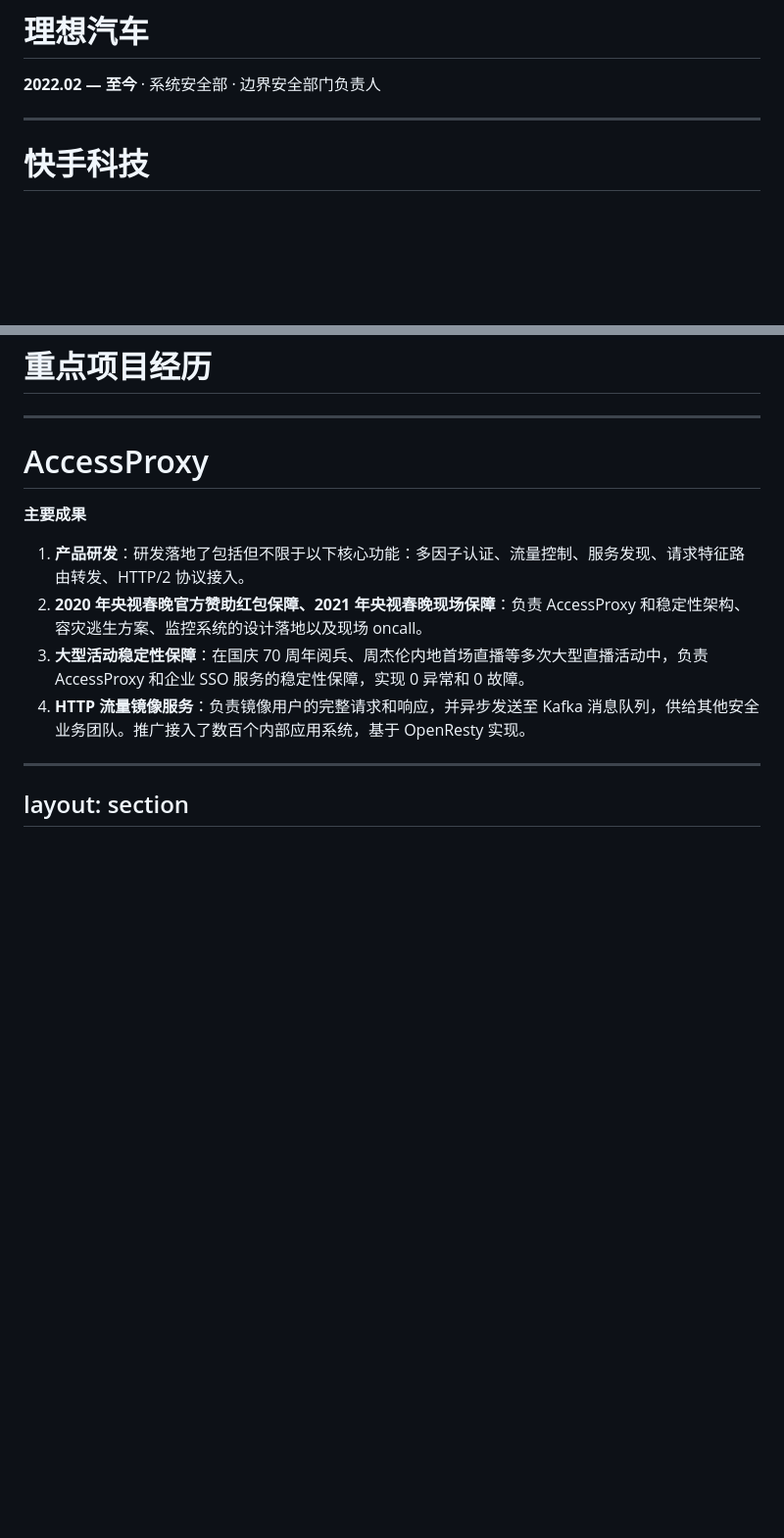
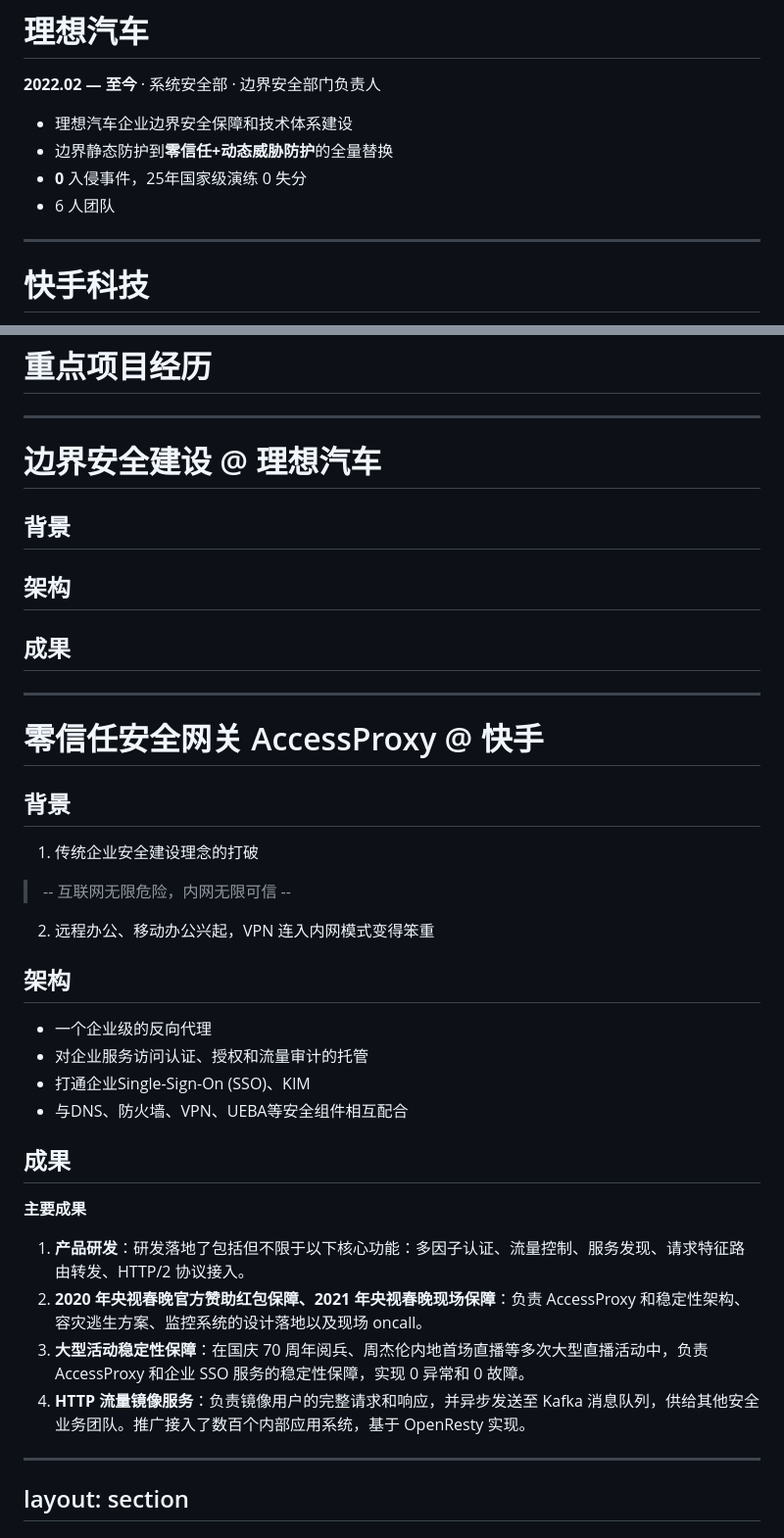
Before and after one commit to downtown12/slides_of_mine, a Markdown page: slides.md, 2 parts joined by grey strips. Shown at 98% size. Rendered like a GitHub page; blank space fills up the shorter version.

Commit message:
docs: update work exp and projects

```diff
--- a/slides.md
+++ b/slides.md
@@ -96,6 +96,10 @@ layout: section
 # 理想汽车
 **2022.02 — 至今** · 系统安全部 · 边界安全部门负责人
 
+- 理想汽车企业边界安全保障和技术体系建设
+- 边界静态防护到**零信任+动态威胁防护**的全量替换
+- **0** 入侵事件，25年国家级演练 0 失分
+- 6 人团队
 
 ---
 
@@ -131,7 +135,31 @@ layout: section
 
 ---
 
-# AccessProxy
+# 边界安全建设 @ 理想汽车
+
+## 背景
+
+## 架构
+
+## 成果
+
+---
+
+# 零信任安全网关 AccessProxy @ 快手
+
+## 背景
+1. 传统企业安全建设理念的打破
+> -- 互联网无限危险，内网无限可信 --
+2. 远程办公、移动办公兴起，VPN 连入内网模式变得笨重
+
+## 架构
+
+- 一个企业级的反向代理
+- 对企业服务访问认证、授权和流量审计的托管
+- 打通企业Single-Sign-On (SSO)、KIM
+- 与DNS、防火墙、VPN、UEBA等安全组件相互配合
+
+## 成果
 
 **主要成果**
 
@@ -139,7 +167,6 @@ layout: section
 2. **2020 年央视春晚官方赞助红包保障、2021 年央视春晚现场保障**：负责 AccessProxy 和稳定性架构、容灾逃生方案、监控系统的设计落地以及现场 oncall。
 3. **大型活动稳定性保障**：在国庆 70 周年阅兵、周杰伦内地首场直播等多次大型直播活动中，负责 AccessProxy 和企业 SSO 服务的稳定性保障，实现 0 异常和 0 故障。
 4. **HTTP 流量镜像服务**：负责镜像用户的完整请求和响应，并异步发送至 Kafka 消息队列，供给其他安全业务团队。推广接入了数百个内部应用系统，基于 OpenResty 实现。
-
 
 ---
 layout: section
```
